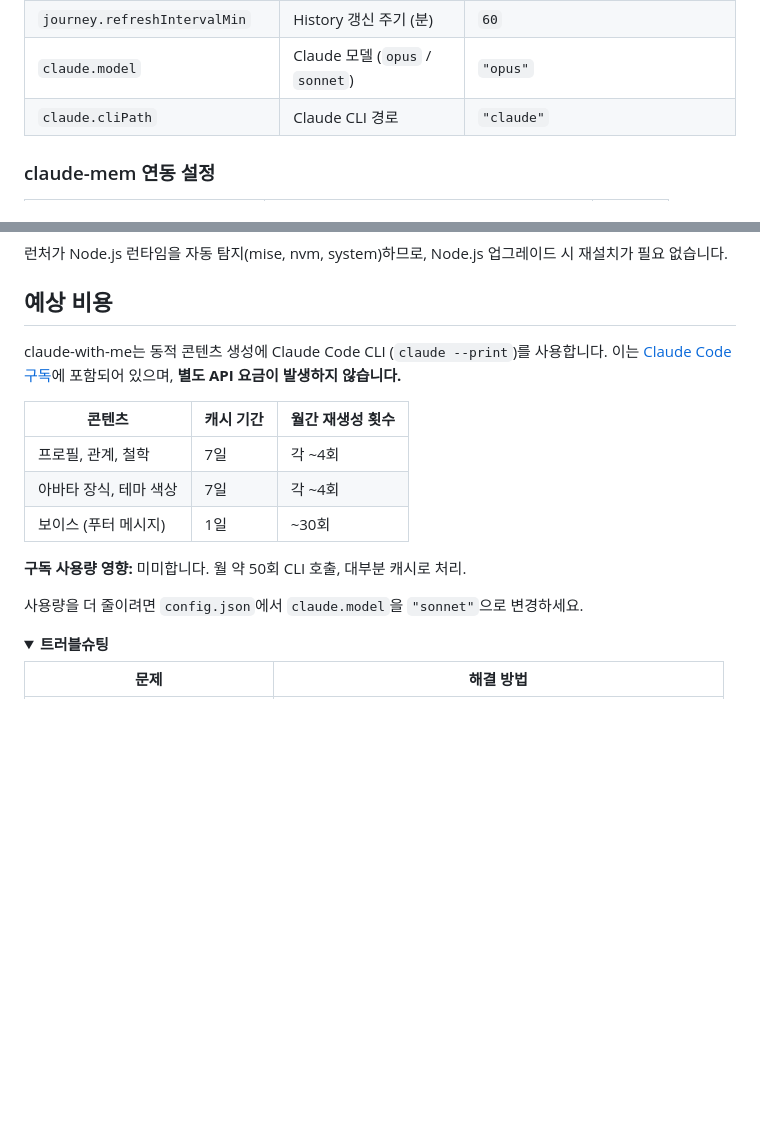
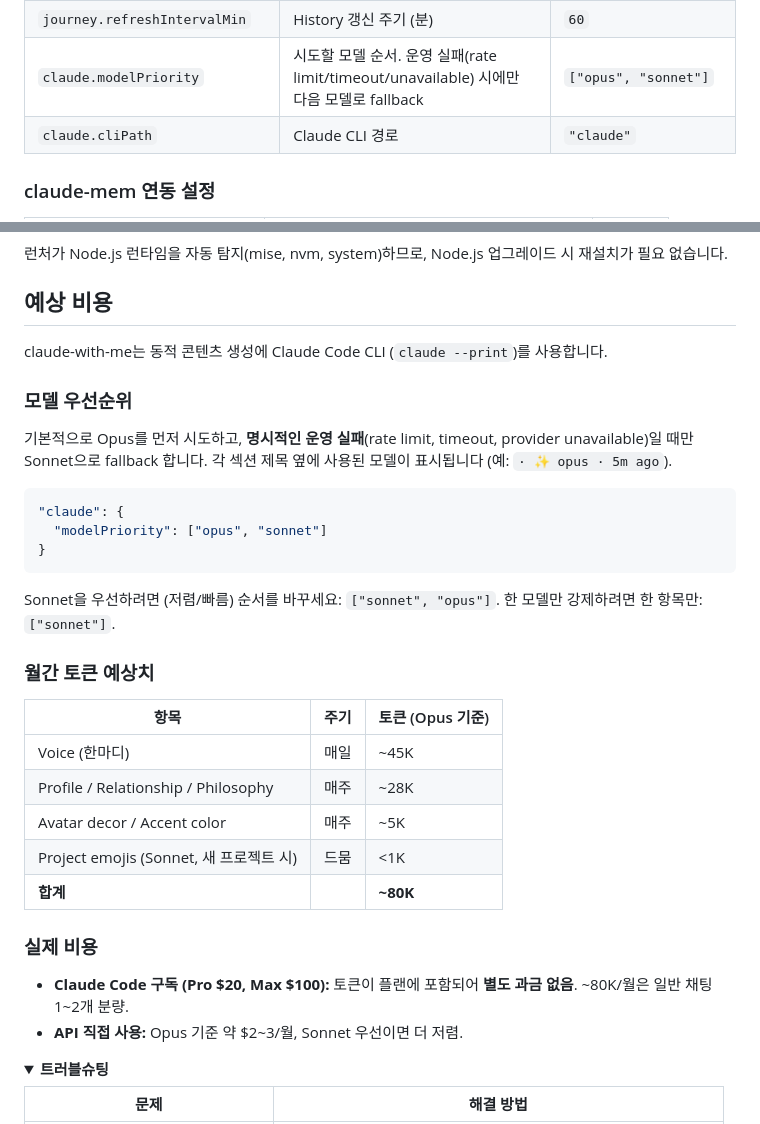
Before and after one commit to mysoul7306/claude-with-me, a Markdown page: README.ko.md, 2 parts joined by grey strips. GitHub-like rendering; folded sections open; blank space fills up the shorter version.

````diff
--- a/README.ko.md
+++ b/README.ko.md
@@ -86,7 +86,7 @@ wsl --install
 | `journey.excludedProjectNames` | 노이즈로 필터링할 프로젝트명 | `["Workspaces", "Workspace", "observer-sessions"]` |
 | `journey.weekStartDay` | 주간 캐시 갱신 요일 (0=일, 1=월) | `1` |
 | `journey.refreshIntervalMin` | History 갱신 주기 (분) | `60` |
-| `claude.model` | Claude 모델 (`opus` / `sonnet`) | `"opus"` |
+| `claude.modelPriority` | 시도할 모델 순서. 운영 실패(rate limit/timeout/unavailable) 시에만 다음 모델로 fallback | `["opus", "sonnet"]` |
 | `claude.cliPath` | Claude CLI 경로 | `"claude"` |
 
 ### claude-mem 연동 설정
@@ -166,17 +166,34 @@ claude-mem DB ──> Express API ──> Claude CLI ──> Dashboard
 
 ## 예상 비용
 
-claude-with-me는 동적 콘텐츠 생성에 Claude Code CLI (`claude --print`)를 사용합니다. 이는 [Claude Code 구독](https://claude.ai/code)에 포함되어 있으며, **별도 API 요금이 발생하지 않습니다.**
+claude-with-me는 동적 콘텐츠 생성에 Claude Code CLI (`claude --print`)를 사용합니다.
 
-| 콘텐츠 | 캐시 기간 | 월간 재생성 횟수 |
-|--------|----------|----------------|
-| 프로필, 관계, 철학 | 7일 | 각 ~4회 |
-| 아바타 장식, 테마 색상 | 7일 | 각 ~4회 |
-| 보이스 (푸터 메시지) | 1일 | ~30회 |
+### 모델 우선순위
 
-**구독 사용량 영향:** 미미합니다. 월 약 50회 CLI 호출, 대부분 캐시로 처리.
+기본적으로 Opus를 먼저 시도하고, **명시적인 운영 실패**(rate limit, timeout, provider unavailable)일 때만 Sonnet으로 fallback 합니다. 각 섹션 제목 옆에 사용된 모델이 표시됩니다 (예: `· ✨ opus · 5m ago`).
 
-사용량을 더 줄이려면 `config.json`에서 `claude.model`을 `"sonnet"`으로 변경하세요.
+```json
+"claude": {
+  "modelPriority": ["opus", "sonnet"]
+}
+```
+
+Sonnet을 우선하려면 (저렴/빠름) 순서를 바꾸세요: `["sonnet", "opus"]`. 한 모델만 강제하려면 한 항목만: `["sonnet"]`.
+
+### 월간 토큰 예상치
+
+| 항목 | 주기 | 토큰 (Opus 기준) |
+|---|---|---|
+| Voice (한마디) | 매일 | ~45K |
+| Profile / Relationship / Philosophy | 매주 | ~28K |
+| Avatar decor / Accent color | 매주 | ~5K |
+| Project emojis (Sonnet, 새 프로젝트 시) | 드뭄 | <1K |
+| **합계** | | **~80K** |
+
+### 실제 비용
+
+- **Claude Code 구독 (Pro $20, Max $100):** 토큰이 플랜에 포함되어 **별도 과금 없음**. ~80K/월은 일반 채팅 1~2개 분량.
+- **API 직접 사용:** Opus 기준 약 $2~3/월, Sonnet 우선이면 더 저렴.
 
 <details>
 <summary><strong>트러블슈팅</strong></summary>
````
Also changed, not shown: CLAUDE.md (+1 -1 lines), README.md (+26 -23 lines).
